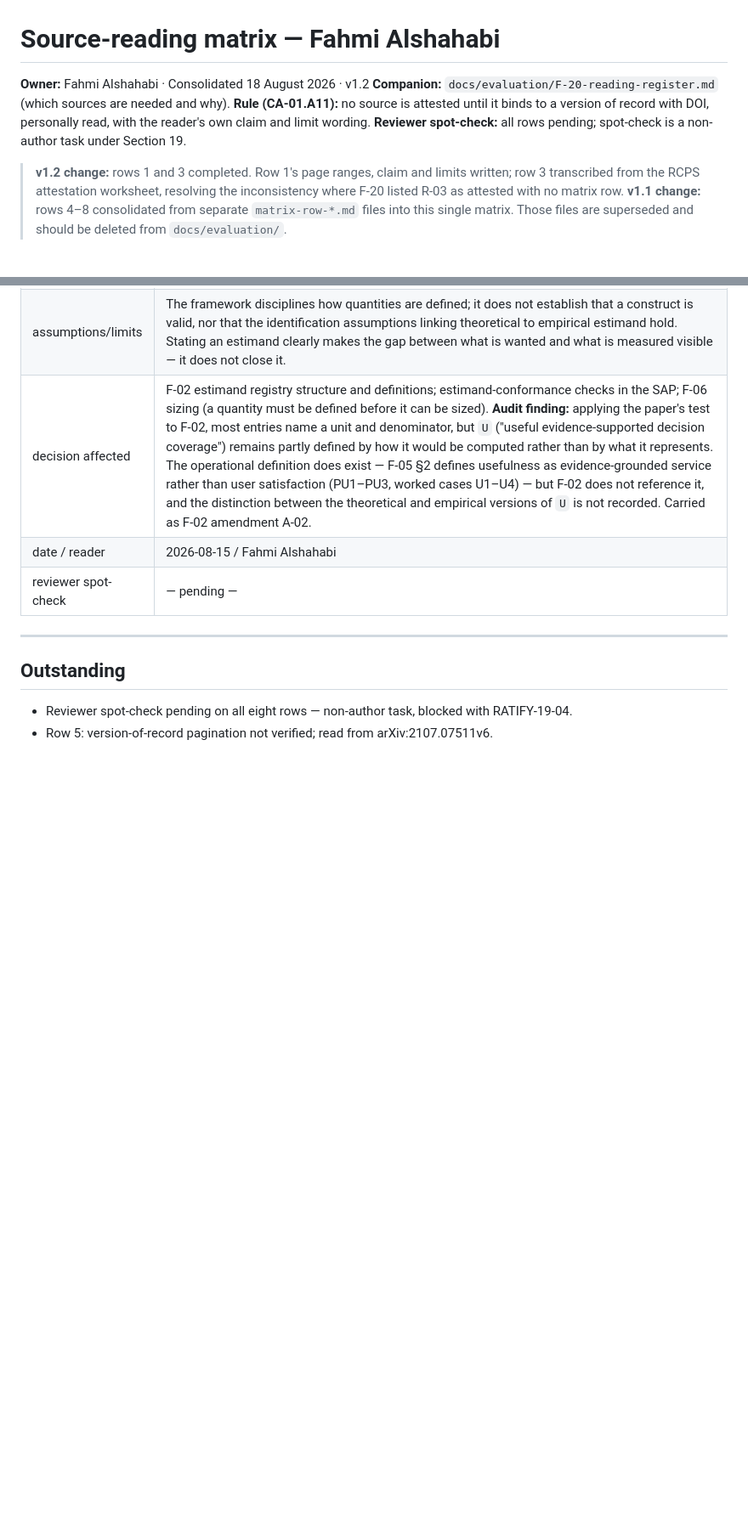
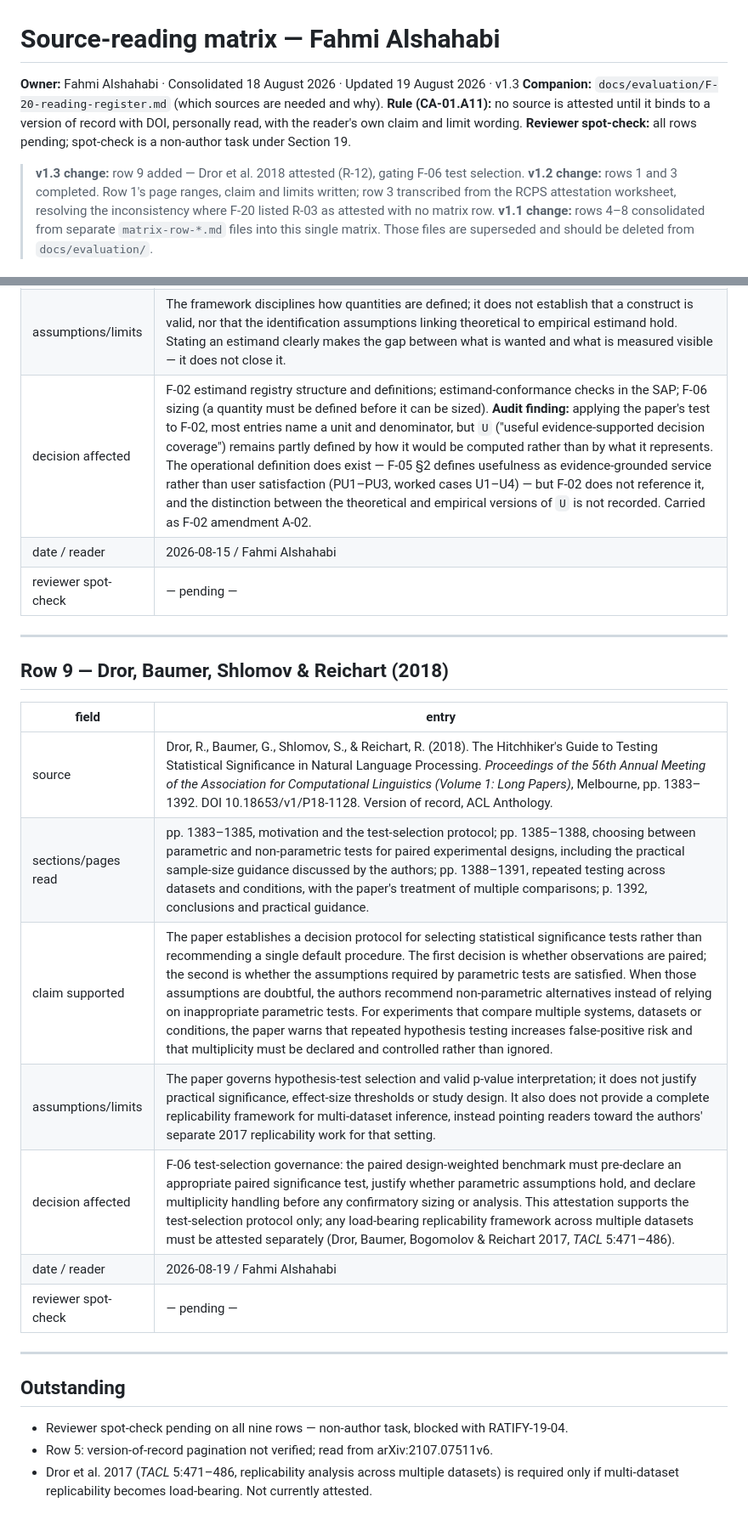
Before and after one commit to michaelsamuel2005/ls-openactive, a Markdown page: docs/evaluation/source-reading-matrix.md, 2 parts joined by grey strips. Shown at 85% size. Drawn GitHub-style; blank space fills up the shorter version.

Commit message:
docs(evaluation): attest Dror et al. 2018 - source-reading matrix row 9

```diff
--- a/docs/evaluation/source-reading-matrix.md
+++ b/docs/evaluation/source-reading-matrix.md
@@ -1,11 +1,12 @@
 # Source-reading matrix — Fahmi Alshahabi
 
-**Owner:** Fahmi Alshahabi · Consolidated 18 August 2026 · v1.2
+**Owner:** Fahmi Alshahabi · Consolidated 18 August 2026 · Updated 19 August 2026 · v1.3
 **Companion:** `docs/evaluation/F-20-reading-register.md` (which sources are needed and why).
 **Rule (CA-01.A11):** no source is attested until it binds to a version of record with DOI,
 personally read, with the reader's own claim and limit wording.
 **Reviewer spot-check:** all rows pending; spot-check is a non-author task under Section 19.
 
+> **v1.3 change:** row 9 added — Dror et al. 2018 attested (R-12), gating F-06 test selection.
 > **v1.2 change:** rows 1 and 3 completed. Row 1's page ranges, claim and limits written;
 > row 3 transcribed from the RCPS attestation worksheet, resolving the inconsistency where F-20
 > listed R-03 as attested with no matrix row.
@@ -127,7 +128,23 @@ personally read, with the reader's own claim and limit wording.
 
 ---
 
+## Row 9 — Dror, Baumer, Shlomov & Reichart (2018)
+
+| field | entry |
+|---|---|
+| source | Dror, R., Baumer, G., Shlomov, S., & Reichart, R. (2018). The Hitchhiker's Guide to Testing Statistical Significance in Natural Language Processing. *Proceedings of the 56th Annual Meeting of the Association for Computational Linguistics (Volume 1: Long Papers)*, Melbourne, pp. 1383–1392. DOI 10.18653/v1/P18-1128. Version of record, ACL Anthology. |
+| sections/pages read | pp. 1383–1385, motivation and the test-selection protocol; pp. 1385–1388, choosing between parametric and non-parametric tests for paired experimental designs, including the practical sample-size guidance discussed by the authors; pp. 1388–1391, repeated testing across datasets and conditions, with the paper's treatment of multiple comparisons; p. 1392, conclusions and practical guidance. |
+| claim supported | The paper establishes a decision protocol for selecting statistical significance tests rather than recommending a single default procedure. The first decision is whether observations are paired; the second is whether the assumptions required by parametric tests are satisfied. When those assumptions are doubtful, the authors recommend non-parametric alternatives instead of relying on inappropriate parametric tests. For experiments that compare multiple systems, datasets or conditions, the paper warns that repeated hypothesis testing increases false-positive risk and that multiplicity must be declared and controlled rather than ignored. |
+| assumptions/limits | The paper governs hypothesis-test selection and valid p-value interpretation; it does not justify practical significance, effect-size thresholds or study design. It also does not provide a complete replicability framework for multi-dataset inference, instead pointing readers toward the authors' separate 2017 replicability work for that setting. |
+| decision affected | F-06 test-selection governance: the paired design-weighted benchmark must pre-declare an appropriate paired significance test, justify whether parametric assumptions hold, and declare multiplicity handling before any confirmatory sizing or analysis. This attestation supports the test-selection protocol only; any load-bearing replicability framework across multiple datasets must be attested separately (Dror, Baumer, Bogomolov & Reichart 2017, *TACL* 5:471–486). |
+| date / reader | 2026-08-19 / Fahmi Alshahabi |
+| reviewer spot-check | — pending — |
+
+---
+
 ## Outstanding
 
-- Reviewer spot-check pending on all eight rows — non-author task, blocked with RATIFY-19-04.
+- Reviewer spot-check pending on all nine rows — non-author task, blocked with RATIFY-19-04.
 - Row 5: version-of-record pagination not verified; read from arXiv:2107.07511v6.
+- Dror et al. 2017 (*TACL* 5:471–486, replicability analysis across multiple datasets) is required
+  only if multi-dataset replicability becomes load-bearing. Not currently attested.
```
Also changed, not shown: docs/evaluation/F-20-reading-register.md (+4 -3 lines).
